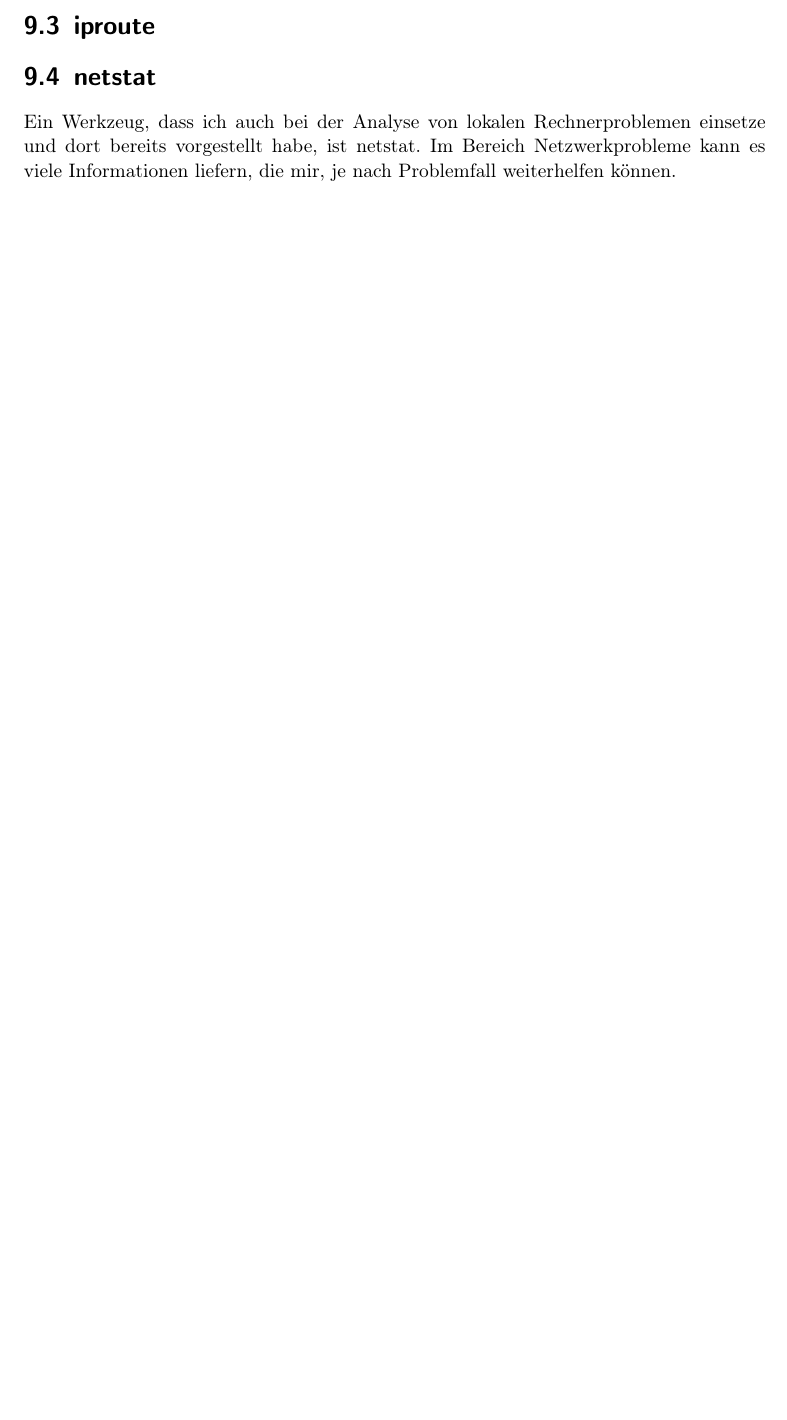
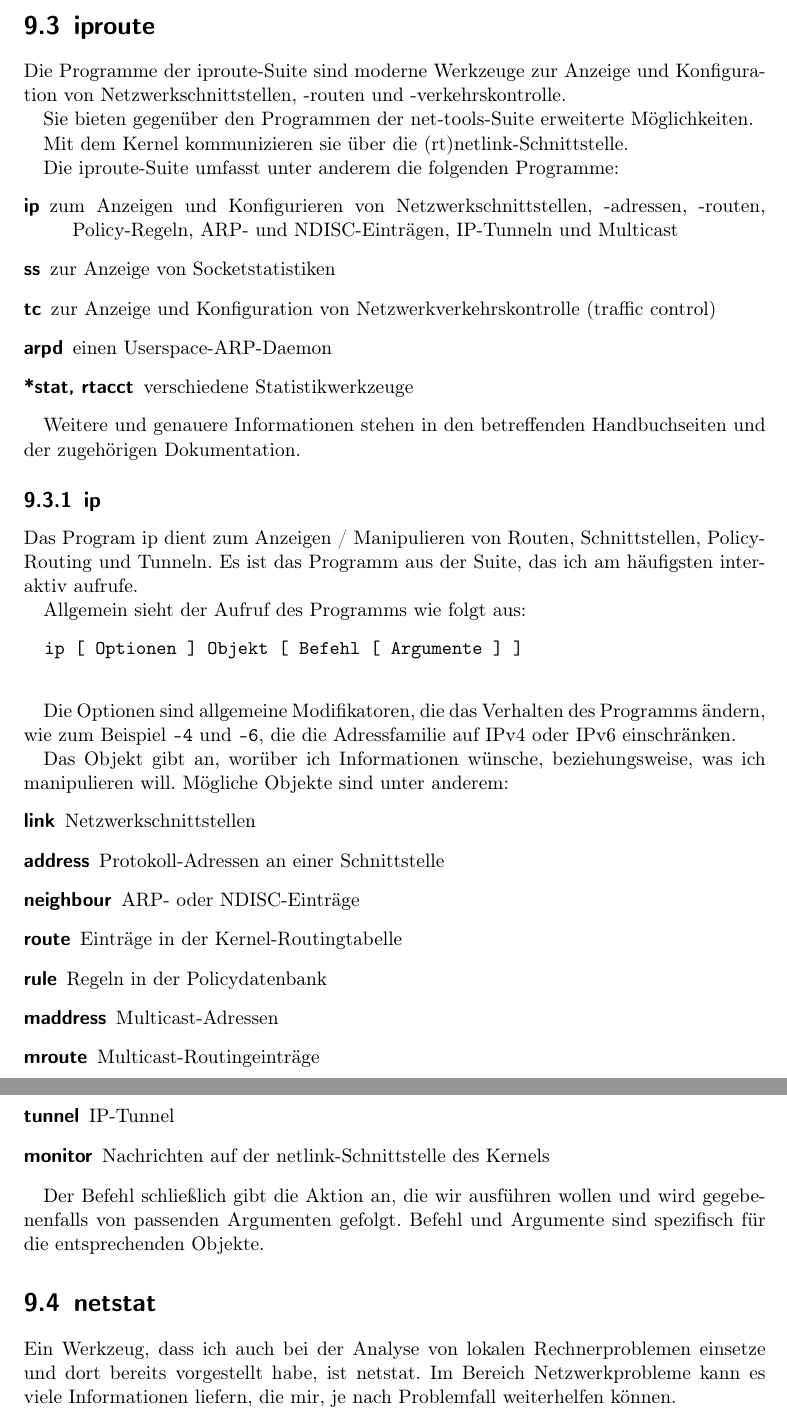
Before and after one commit to matwei-books/troubleshoot-linux, a LaTeX document (troubleshoot-linux.tex, which reads tl-netz-werkzeuge.tex): part of page 46 of 59 before the commit and two parts of pages 46 and 47 of 60 after it, the two joined at a grey line, cut so that both start at the same text, the shorter picture padded with empty space. Compiled offline with pdfLaTeX.

Commit message:
Netz, Werkzeuge, iproute: ip

```diff
--- a/tl-netz-werkzeuge.tex
+++ b/tl-netz-werkzeuge.tex
@@ -172,8 +172,68 @@ $ ip addr show
 \section{iproute}
 \label{sec:netz-werkzeuge-iproute}
 \begin{abstractsec}
+  Die Programme der iproute-Suite sind moderne Werkzeuge zur Anzeige und
+  Konfiguration von Netzwerkschnittstellen, -routen und -verkehrskontrolle.
+
+  Sie bieten gegenüber den Programmen der net-tools-Suite erweiterte
+  Möglichkeiten.
 \end{abstractsec}
 \begin{normaltext}
+  Die Programme der iproute-Suite sind moderne Werkzeuge zur Anzeige und
+  Konfiguration von Netzwerkschnittstellen, -routen und -verkehrskontrolle.
+
+  Sie bieten gegenüber den Programmen der net-tools-Suite erweiterte
+  Möglichkeiten.
+
+  Mit dem Kernel kommunizieren sie über die (rt)netlink-Schnittstelle.
+
+  Die iproute-Suite umfasst unter anderem die folgenden Programme:
+  \begin{description}
+    \item[ip] zum Anzeigen und Konfigurieren von Netzwerkschnittstellen,
+      -adressen, -routen, Policy-Regeln, ARP- und NDISC-Einträgen, IP-Tunneln
+      und Multicast
+    \item[ss] zur Anzeige von Socketstatistiken
+    \item[tc] zur Anzeige und Konfiguration von Netzwerkverkehrskontrolle
+      (traffic control)
+    \item[arpd] einen Userspace-ARP-Daemon
+    \item[*stat, rtacct] verschiedene Statistikwerkzeuge
+  \end{description}
+
+  Weitere und genauere Informationen stehen in den betreffenden Handbuchseiten
+  und der zugehörigen Dokumentation.
+
+  \subsection{ip}
+
+  Das Program ip dient zum Anzeigen / Manipulieren von Routen, Schnittstellen,
+  Policy-Routing und Tunneln. Es ist das Programm aus der Suite, das ich am
+  häufigsten interaktiv aufrufe.
+
+  Allgemein sieht der Aufruf des Programms wie folgt aus:
+  \begin{verbatim}
+  ip [ Optionen ] Objekt [ Befehl [ Argumente ] ]
+  \end{verbatim}
+
+  Die Optionen sind allgemeine Modifikatoren, die das Verhalten des Programms
+  ändern, wie zum Beispiel \verb?-4? und \verb?-6?, die die Adressfamilie auf
+  IPv4 oder IPv6 einschränken.
+
+  Das Objekt gibt an, worüber ich Informationen wünsche, beziehungsweise, was
+  ich manipulieren will. Mögliche Objekte sind unter anderem:
+  \begin{description}
+    \item[link] Netzwerkschnittstellen
+    \item[address] Protokoll-Adressen an einer Schnittstelle
+    \item[neighbour] ARP- oder NDISC-Einträge
+    \item[route] Einträge in der Kernel-Routingtabelle
+    \item[rule] Regeln in der Policydatenbank
+    \item[maddress] Multicast-Adressen
+    \item[mroute] Multicast-Routingeinträge
+    \item[tunnel] IP-Tunnel
+    \item[monitor] Nachrichten auf der netlink-Schnittstelle des Kernels
+  \end{description}
+
+  Der Befehl schließlich gibt die Aktion an, die wir ausführen wollen und wird
+  gegebenenfalls von passenden Argumenten gefolgt. Befehl und Argumente sind
+  spezifisch für die entsprechenden Objekte.
 \end{normaltext}
 
 \section{netstat}
```
